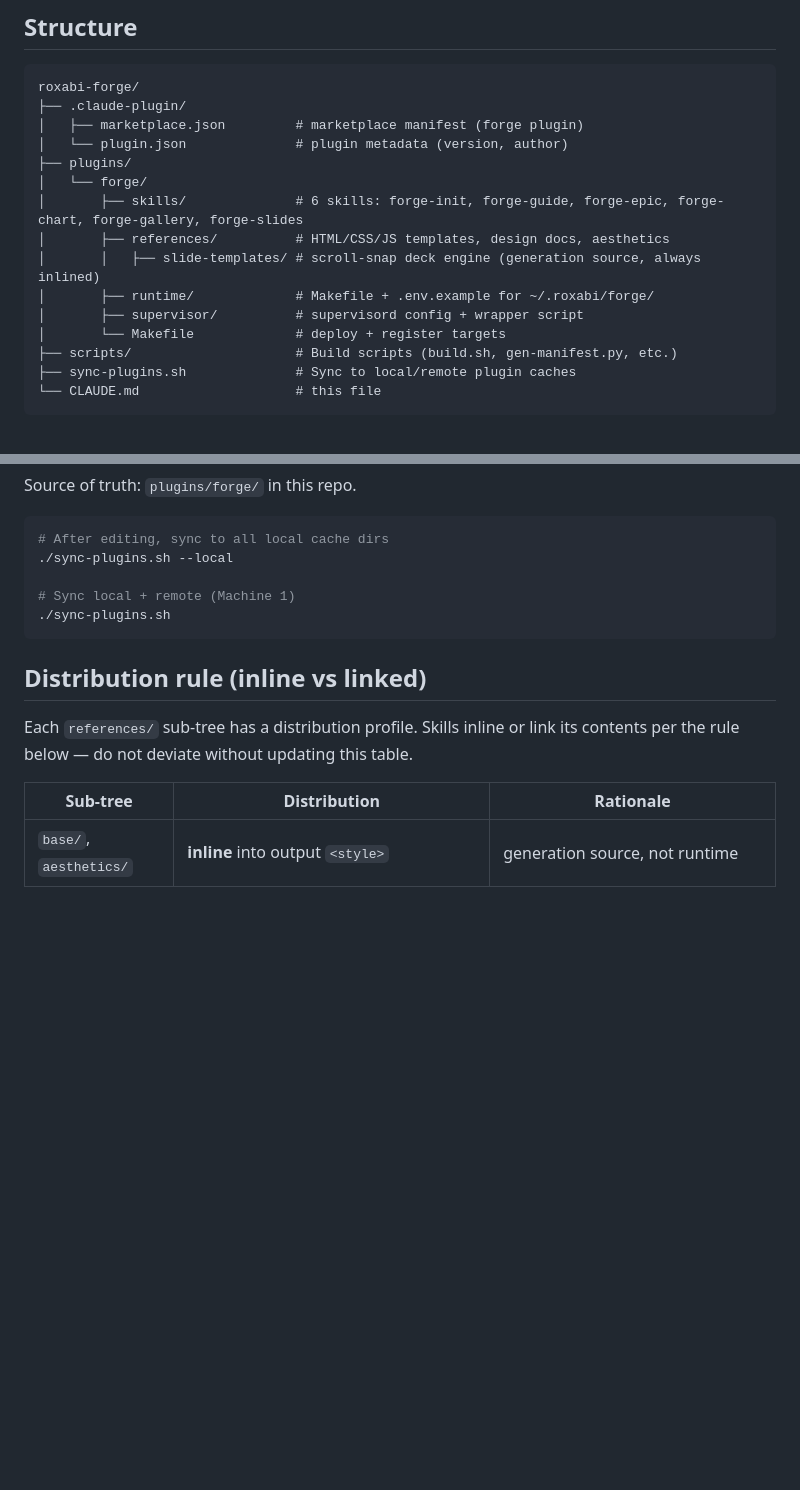
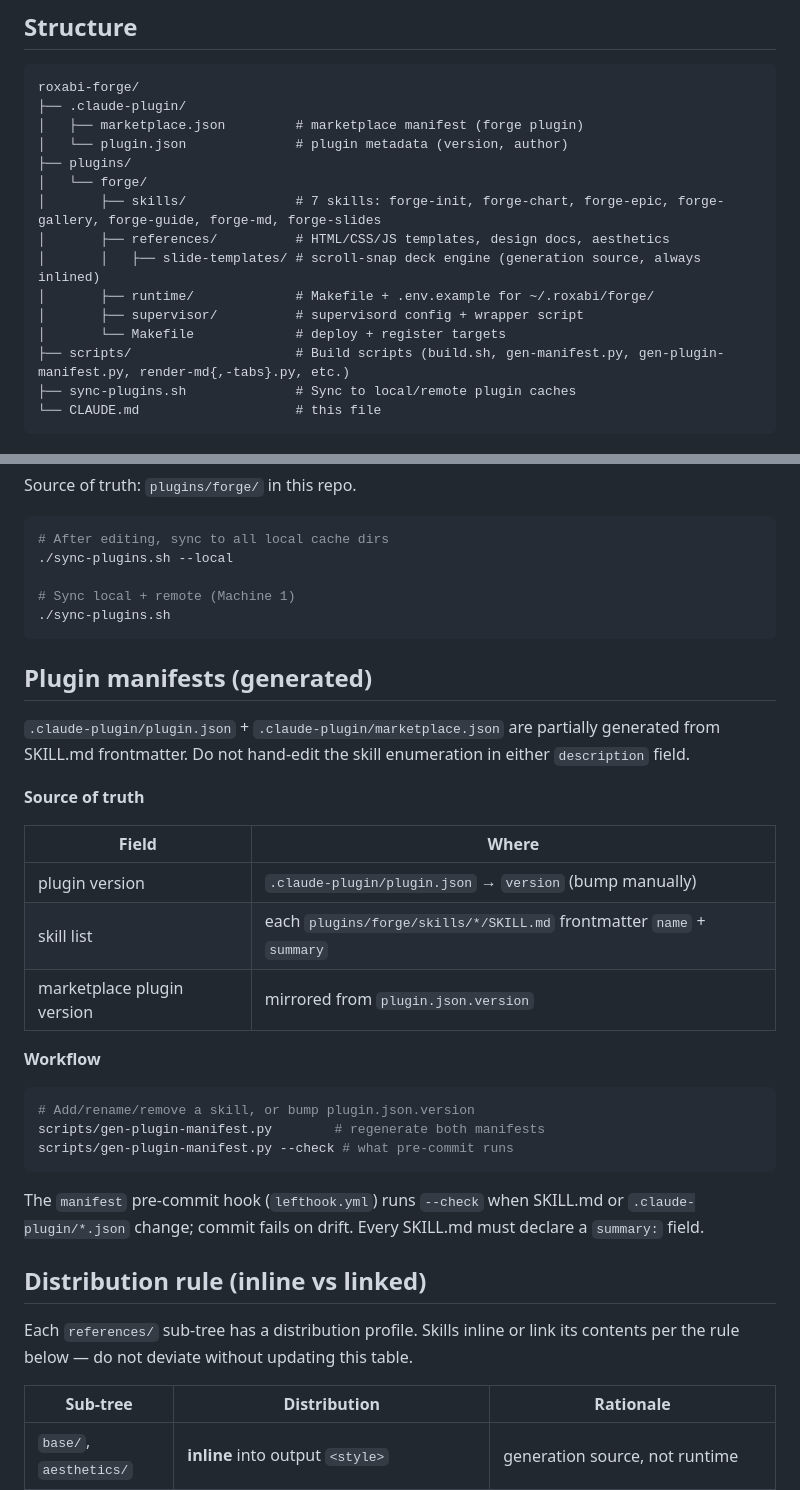
Before and after one commit to Roxabi/roxabi-forge, a Markdown page: CLAUDE.md, 2 parts joined by grey strips. Rendered like a GitHub page; blank space fills up the shorter version.

Commit message:
docs(forge): update CLAUDE.md — 7 skills + manifest generator workflow
- Skill count in Structure tree: 6 → 7 (forge-md added)
- scripts/ comment mentions gen-plugin-manifest.py + render-md{,-tabs}.py
- New "Plugin manifests (generated)" section documents source-of-truth
  fields, the gen-plugin-manifest.py workflow, and the --check hook

Co-Authored-By: Claude Opus 4.6 (1M context) <noreply@anthropic.com>

````diff
--- a/CLAUDE.md
+++ b/CLAUDE.md
@@ -27,13 +27,13 @@ roxabi-forge/
 │   └── plugin.json              # plugin metadata (version, author)
 ├── plugins/
 │   └── forge/
-│       ├── skills/              # 6 skills: forge-init, forge-guide, forge-epic, forge-chart, forge-gallery, forge-slides
+│       ├── skills/              # 7 skills: forge-init, forge-chart, forge-epic, forge-gallery, forge-guide, forge-md, forge-slides
 │       ├── references/          # HTML/CSS/JS templates, design docs, aesthetics
 │       │   ├── slide-templates/ # scroll-snap deck engine (generation source, always inlined)
 │       ├── runtime/             # Makefile + .env.example for ~/.roxabi/forge/
 │       ├── supervisor/          # supervisord config + wrapper script
 │       └── Makefile             # deploy + register targets
-├── scripts/                     # Build scripts (build.sh, gen-manifest.py, etc.)
+├── scripts/                     # Build scripts (build.sh, gen-manifest.py, gen-plugin-manifest.py, render-md{,-tabs}.py, etc.)
 ├── sync-plugins.sh              # Sync to local/remote plugin caches
 └── CLAUDE.md                    # this file
 ```
@@ -67,6 +67,28 @@ Source of truth: `plugins/forge/` in this repo.
 ./sync-plugins.sh
 ```
 
+## Plugin manifests (generated)
+
+`.claude-plugin/plugin.json` + `.claude-plugin/marketplace.json` are partially generated from SKILL.md frontmatter. Do not hand-edit the skill enumeration in either `description` field.
+
+**Source of truth**
+
+| Field | Where |
+|---|---|
+| plugin version | `.claude-plugin/plugin.json` → `version` (bump manually) |
+| skill list | each `plugins/forge/skills/*/SKILL.md` frontmatter `name` + `summary` |
+| marketplace plugin version | mirrored from `plugin.json.version` |
+
+**Workflow**
+
+```bash
+# Add/rename/remove a skill, or bump plugin.json.version
+scripts/gen-plugin-manifest.py        # regenerate both manifests
+scripts/gen-plugin-manifest.py --check # what pre-commit runs
+```
+
+The `manifest` pre-commit hook (`lefthook.yml`) runs `--check` when SKILL.md or `.claude-plugin/*.json` change; commit fails on drift. Every SKILL.md must declare a `summary:` field.
+
 ## Distribution rule (inline vs linked)
 
 Each `references/` sub-tree has a distribution profile. Skills inline or link its contents per the rule below — do not deviate without updating this table.
````
